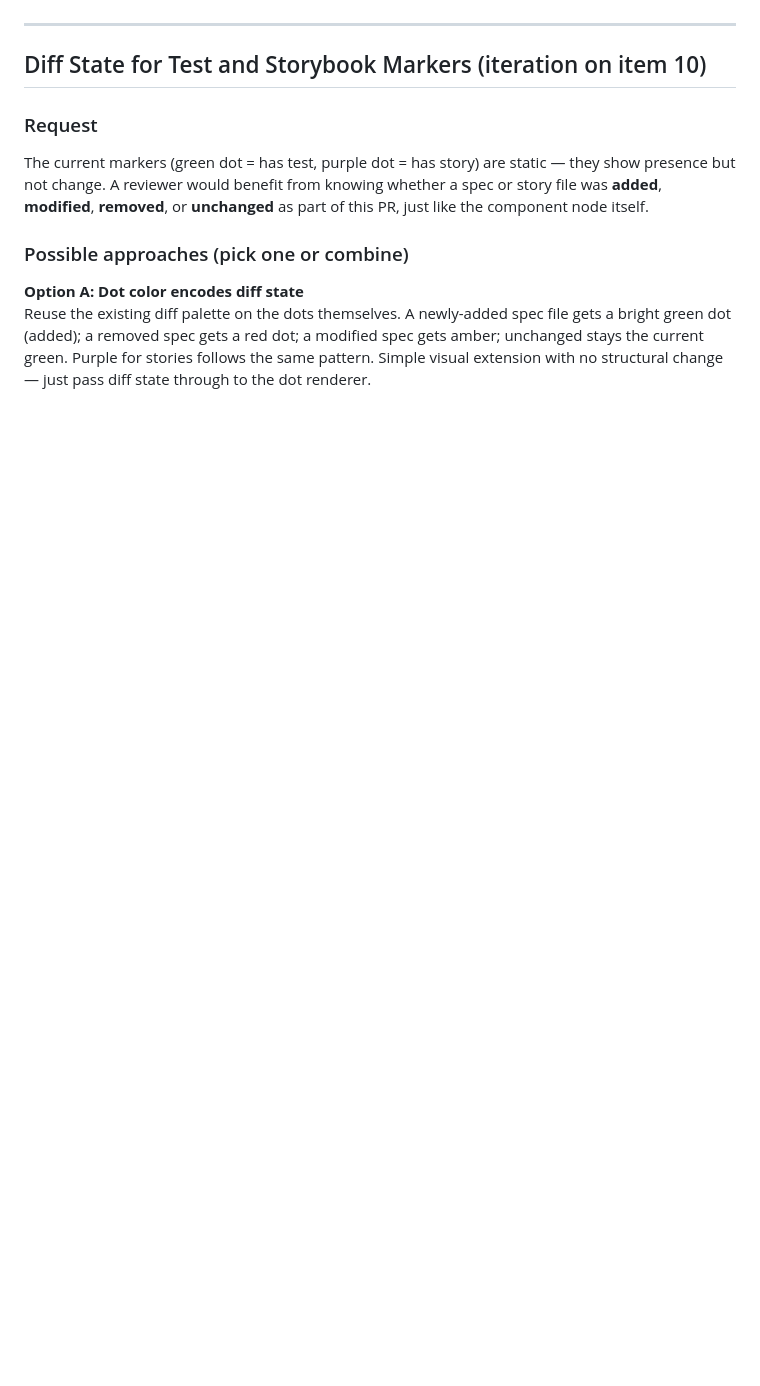
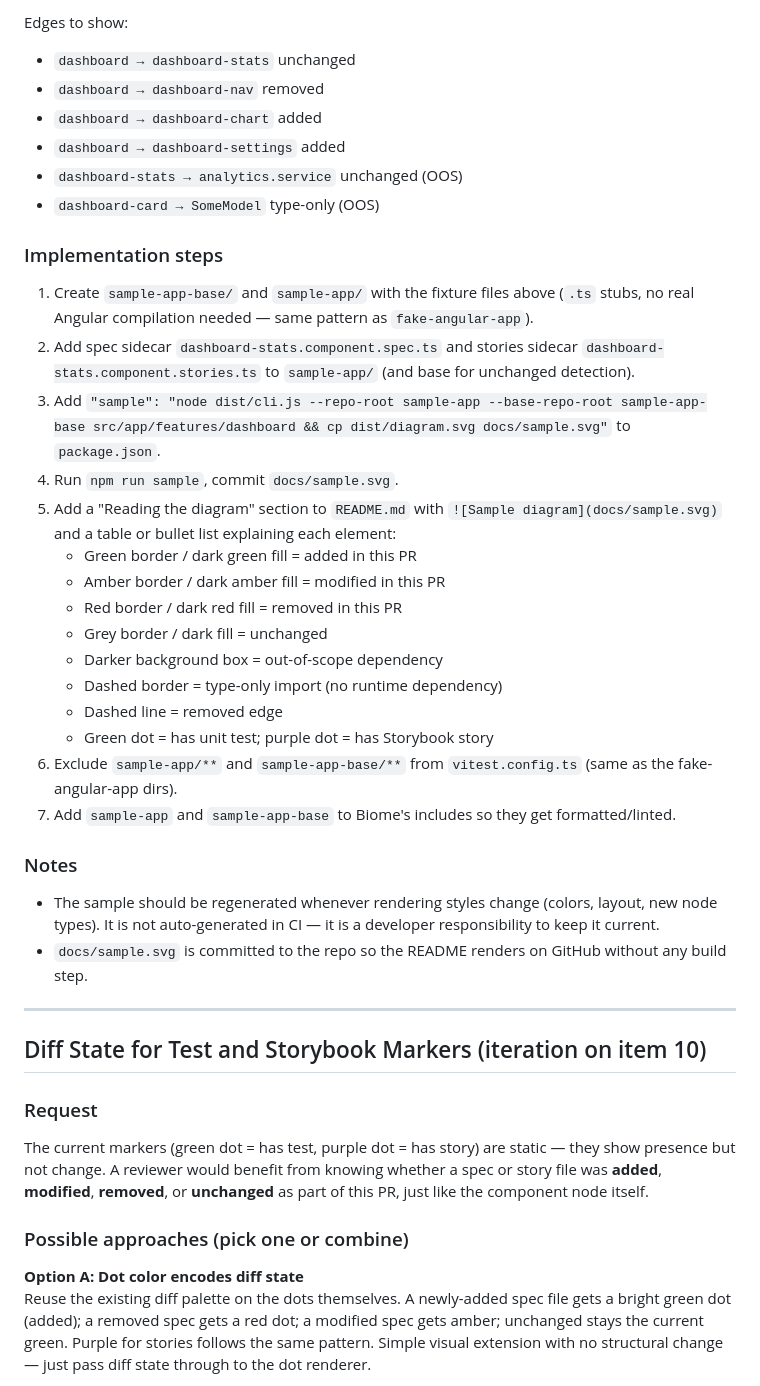
Before and after one commit to tstapleton/diff-diagram, a Markdown page: docs/backlog.md, the part around one of its changes. Drawn GitHub-style; blank space fills up the shorter version.

Commit message:
Add backlog item to produce sample diagram for readme

```diff
--- a/docs/backlog.md
+++ b/docs/backlog.md
@@ -4,3 +33,32 @@ Ideas and deferred features with context on why they weren't implemented yet and
+Edges to show:
+- `dashboard → dashboard-stats` unchanged
+- `dashboard → dashboard-nav` removed
+- `dashboard → dashboard-chart` added
+- `dashboard → dashboard-settings` added
+- `dashboard-stats → analytics.service` unchanged (OOS)
+- `dashboard-card → SomeModel` type-only (OOS)
+
+### Implementation steps
+
+1. Create `sample-app-base/` and `sample-app/` with the fixture files above (`.ts` stubs, no real Angular compilation needed — same pattern as `fake-angular-app`).
+2. Add spec sidecar `dashboard-stats.component.spec.ts` and stories sidecar `dashboard-stats.component.stories.ts` to `sample-app/` (and base for unchanged detection).
+3. Add `"sample": "node dist/cli.js --repo-root sample-app --base-repo-root sample-app-base src/app/features/dashboard && cp dist/diagram.svg docs/sample.svg"` to `package.json`.
+4. Run `npm run sample`, commit `docs/sample.svg`.
+5. Add a "Reading the diagram" section to `README.md` with `![Sample diagram](docs/sample.svg)` and a table or bullet list explaining each element:
+   - Green border / dark green fill = added in this PR
+   - Amber border / dark amber fill = modified in this PR
+   - Red border / dark red fill = removed in this PR
+   - Grey border / dark fill = unchanged
+   - Darker background box = out-of-scope dependency
+   - Dashed border = type-only import (no runtime dependency)
+   - Dashed line = removed edge
+   - Green dot = has unit test; purple dot = has Storybook story
+6. Exclude `sample-app/**` and `sample-app-base/**` from `vitest.config.ts` (same as the fake-angular-app dirs).
+7. Add `sample-app` and `sample-app-base` to Biome's includes so they get formatted/linted.
+
+### Notes
+- The sample should be regenerated whenever rendering styles change (colors, layout, new node types). It is not auto-generated in CI — it is a developer responsibility to keep it current.
+- `docs/sample.svg` is committed to the repo so the README renders on GitHub without any build step.
 
 ---
 
```
Also changed, not shown: other parts of docs/backlog.md (+29 -0 lines).
